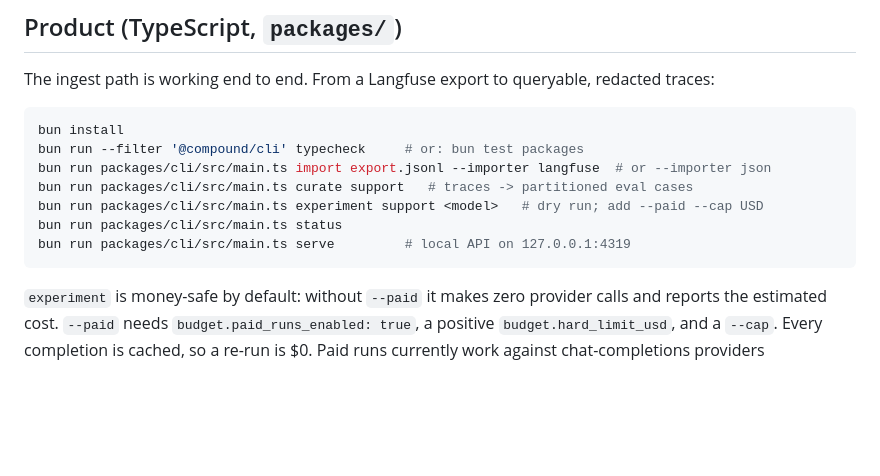
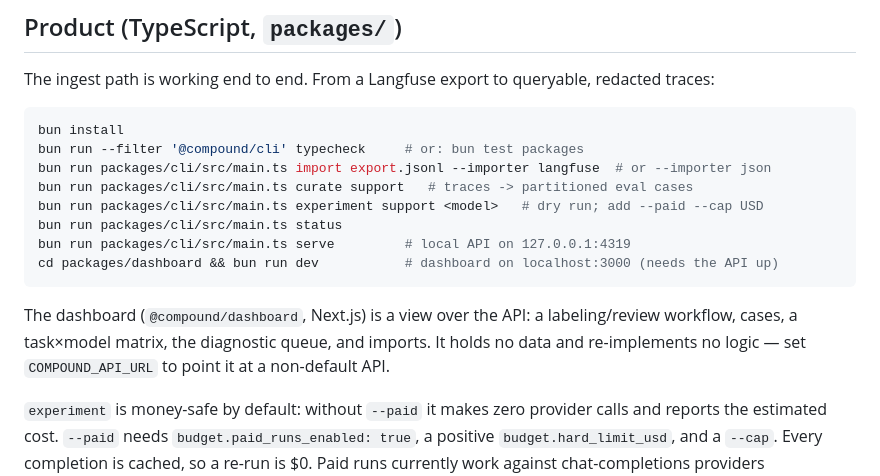
Before and after one commit to aktasbatuhan/compound, a Markdown page: README.md, the part around the change. Drawn GitHub-style; blank space fills up the shorter version.

Commit message:
Mark dashboard (Step 5) complete; document in plan and README
Co-Authored-By: Claude Opus 4.8 <noreply@anthropic.com>
Claude-Session: https://claude.ai/code/session_01GmmPkJhLycKDU3KcZQ2jQY

````diff
--- a/README.md
+++ b/README.md
@@ -12,7 +12,12 @@ bun run packages/cli/src/main.ts curate support   # traces -> partitioned eval c
 bun run packages/cli/src/main.ts experiment support <model>   # dry run; add --paid --cap USD
 bun run packages/cli/src/main.ts status
 bun run packages/cli/src/main.ts serve         # local API on 127.0.0.1:4319
+cd packages/dashboard && bun run dev           # dashboard on localhost:3000 (needs the API up)
 ```
+
+The dashboard (`@compound/dashboard`, Next.js) is a view over the API: a labeling/review
+workflow, cases, a task×model matrix, the diagnostic queue, and imports. It holds no data and
+re-implements no logic — set `COMPOUND_API_URL` to point it at a non-default API.
 
 `experiment` is money-safe by default: without `--paid` it makes zero provider calls and reports
 the estimated cost. `--paid` needs `budget.paid_runs_enabled: true`, a positive
````
